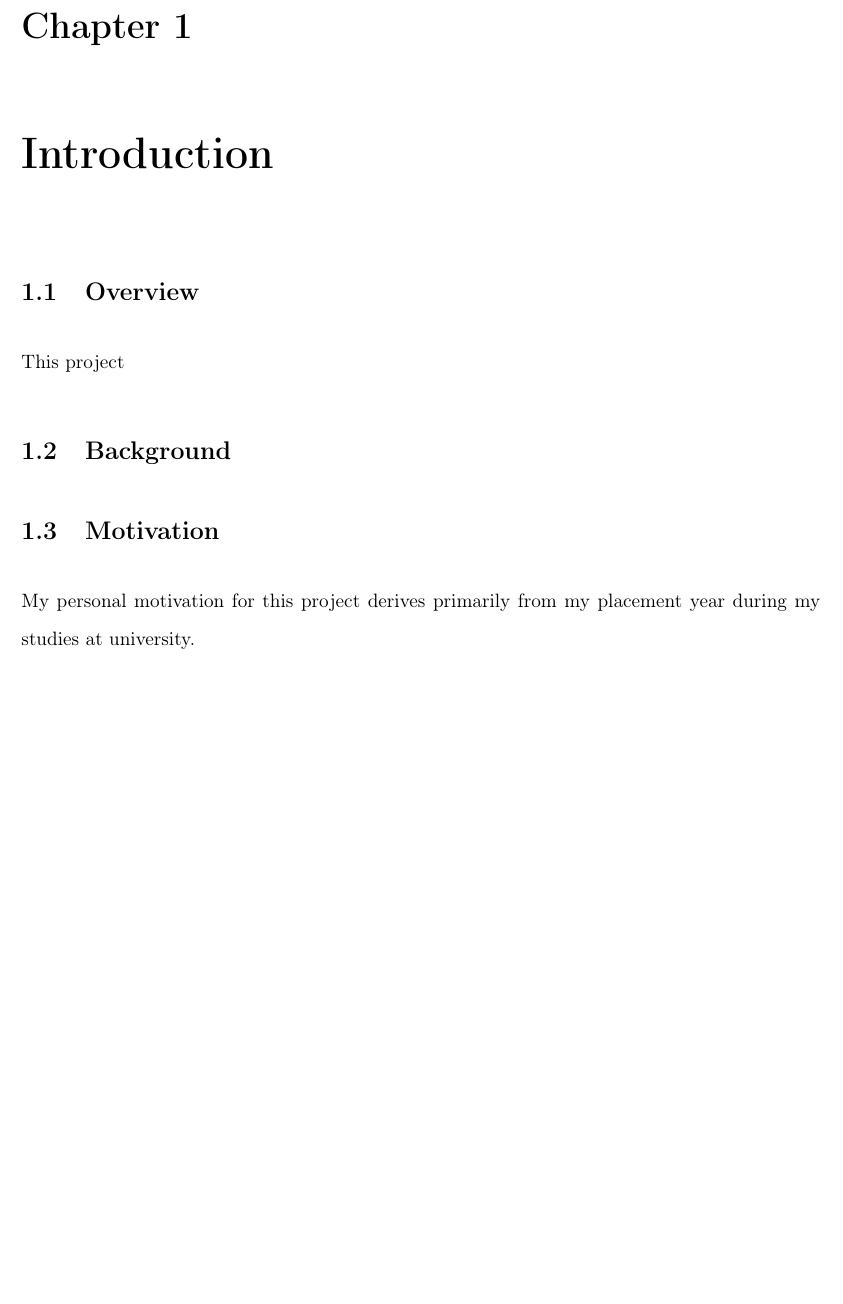
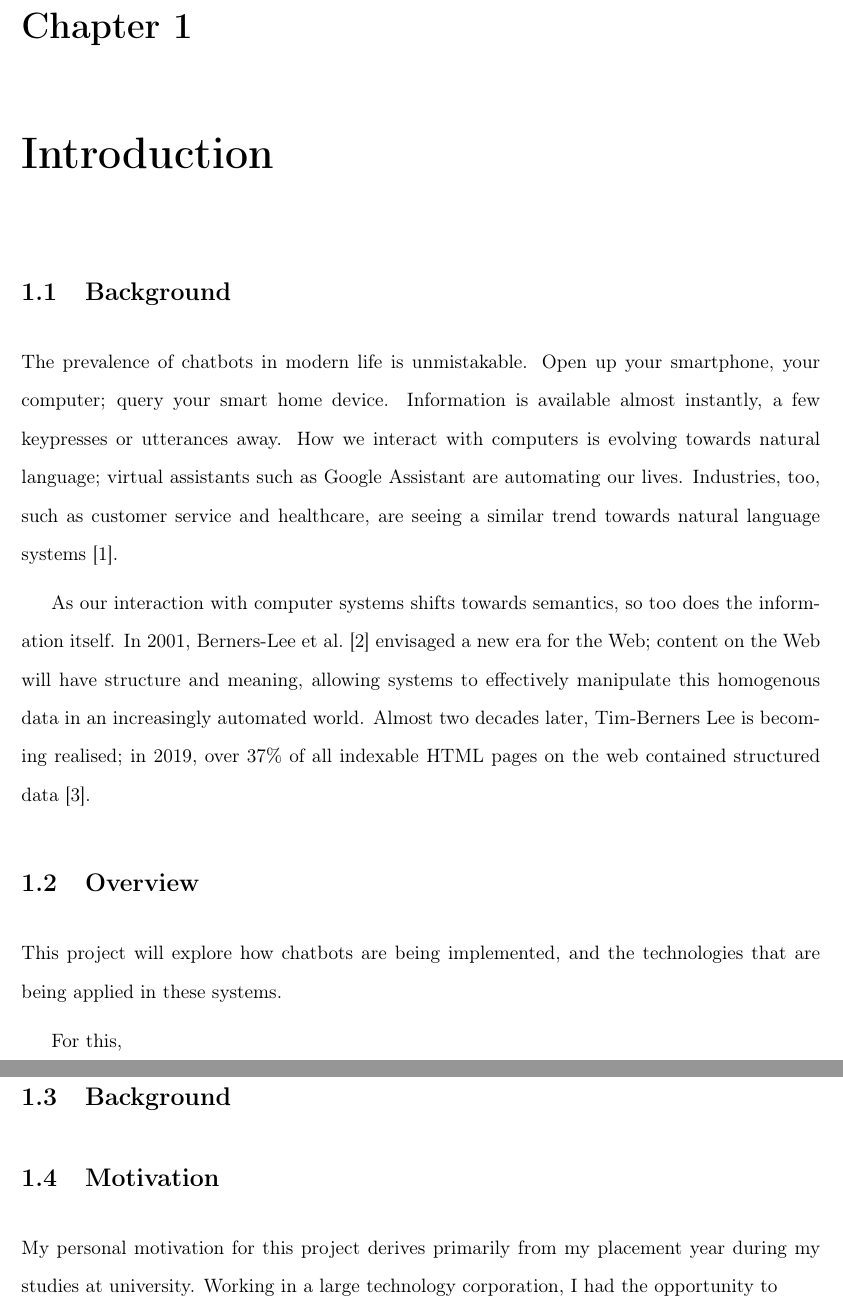
Before and after one commit to awt95/wikibot, a LaTeX thesis (writeup/latex/dissertation.tex, which reads writeup/latex/chapters/1_introduction.tex): part of page 13 of 68 before the commit and two parts of pages 13 and 14 of 69 after it, the two joined at a grey line, cut so that both start at the same text, the shorter picture padded with empty space. Compiled offline with pdfLaTeX.

Commit message:
Introduction background

```diff
--- a/writeup/latex/chapters/1_introduction.tex
+++ b/writeup/latex/chapters/1_introduction.tex
@@ -1,12 +1,20 @@
 \chapter{Introduction}
 \label{ch:intro}
+\section{Background}
+The prevalence of chatbots in modern life is unmistakable. Open up your smartphone, your computer; query your smart home device. Information is available almost instantly, a few keypresses or utterances away. How we interact with computers is evolving towards natural language; virtual assistants such as Google Assistant are automating our lives. Industries, too, such as customer service and healthcare, are seeing a similar trend towards natural language systems \cite{gvr2017}.
+
+As our interaction with computer systems shifts towards semantics, so too does the information itself. In 2001, \citet{berners2001semantic} envisaged a new era for the Web; content on the Web will have structure and meaning, allowing systems to effectively manipulate this homogenous data in an increasingly automated world. Almost two decades later, Tim-Berners Lee is becoming realised; in 2019, over 37\% of all indexable HTML pages on the web contained structured data \cite{wdc2019crawl}.
+
+
 \section{Overview}
-This project
+This project will explore how chatbots are being implemented, and the technologies that are being applied in these systems.
+
+For this,
 
 \section{Background}
 
 \section{Motivation}
-My personal motivation for this project derives primarily from my placement year during my studies at university.
+My personal motivation for this project derives primarily from my placement year during my studies at university. Working in a large technology corporation, I had the opportunity to
 
 \newpage
 \section{Aims and Objectives}
```
Also changed, not shown: writeup/latex/references.bib (+8 -0 lines), writeup/latex/dissertation.bbl, 2 other files.
